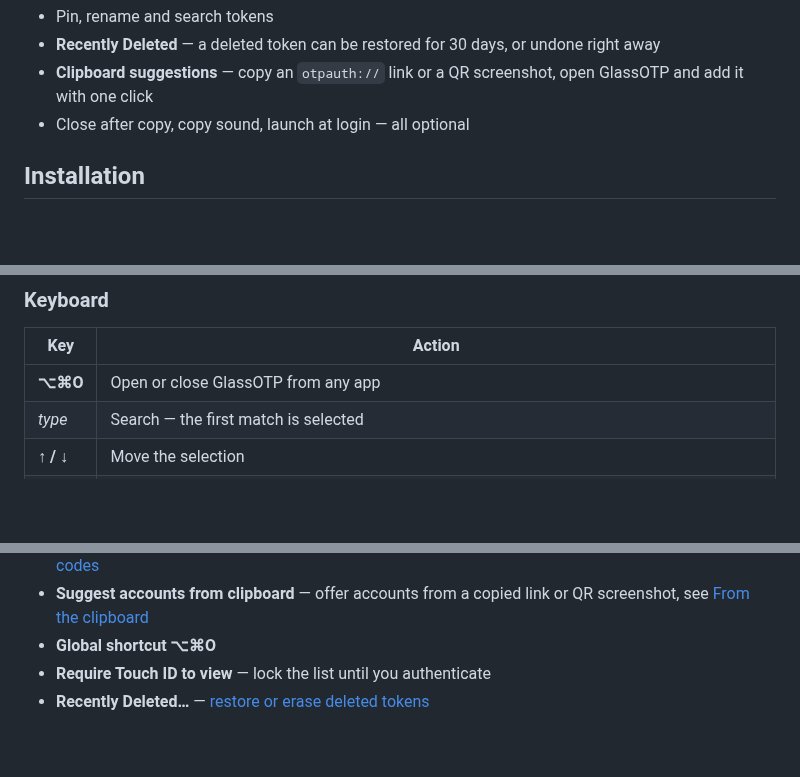
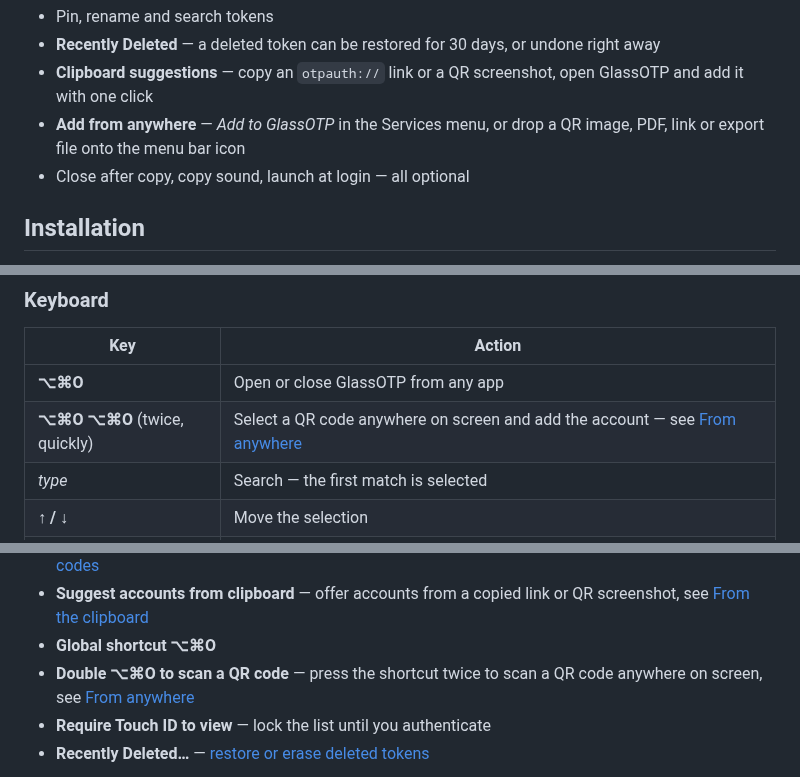
Before and after one commit to Croakieee/GlassOTP, a Markdown page: README.md, 3 parts joined by grey strips. Rendered like a GitHub page; blank space fills up the shorter version.

```diff
--- a/README.md
+++ b/README.md
@@ -65,6 +66,7 @@
 - Pin, rename and search tokens
 - **Recently Deleted** — a deleted token can be restored for 30 days, or undone right away
 - **Clipboard suggestions** — copy an `otpauth://` link or a QR screenshot, open GlassOTP and add it with one click
+- **Add from anywhere** — *Add to GlassOTP* in the Services menu, or drop a QR image, PDF, link or export file onto the menu bar icon
 - Close after copy, copy sound, launch at login — all optional
 
 ## Installation
@@ -151,6 +153,7 @@ Steam accounts carry a blue **STEAM** label and show Steam's own 5-character cod
 | Key | Action |
 | --- | --- |
 | **⌥⌘O** | Open or close GlassOTP from any app |
+| **⌥⌘O ⌥⌘O** (twice, quickly) | Select a QR code anywhere on screen and add the account — see [From anywhere](#from-anywhere) |
 | *type* | Search — the first match is selected |
 | **↑ / ↓** | Move the selection |
 | **Enter** | Copy the selected code, close the window and return to the app you came from — ready for **⌘V** |
@@ -297,6 +312,7 @@ The **settings menu** (slider icon in the list):
 - **HOTP: new code after each copy** — shown when you have HOTP tokens, see [Counter-based (HOTP) codes](#counter-based-hotp-codes)
 - **Suggest accounts from clipboard** — offer accounts from a copied link or QR screenshot, see [From the clipboard](#from-the-clipboard)
 - **Global shortcut ⌥⌘O**
+- **Double ⌥⌘O to scan a QR code** — press the shortcut twice to scan a QR code anywhere on screen, see [From anywhere](#from-anywhere)
 - **Require Touch ID to view** — lock the list until you authenticate
 - **Recently Deleted…** — [restore or erase deleted tokens](#recently-deleted)
 
```
Also changed, not shown: other parts of README.md (+16 -3 lines), screenshots/add-link.png, screenshots/settings.png, 16 other files.
